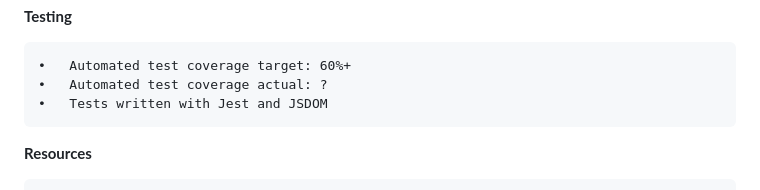
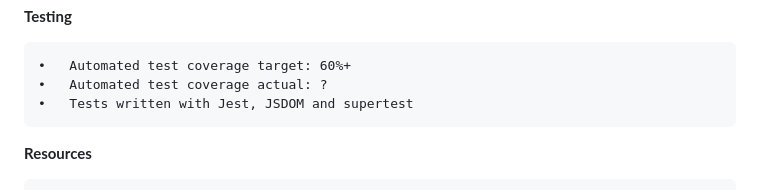
Before and after one commit to rafsanzi-ludhi/beyond_stem, a Markdown page: README.md, the part around the change. GitHub-like rendering.

```diff
--- a/README.md
+++ b/README.md
@@ -100,7 +100,7 @@ This project's aim was to integrate all core Lafosse course topics:
 
     •   Automated test coverage target: 60%+
     •   Automated test coverage actual: ?
-    •   Tests written with Jest and JSDOM
+    •   Tests written with Jest, JSDOM and supertest
 
 **Resources**
 
```
